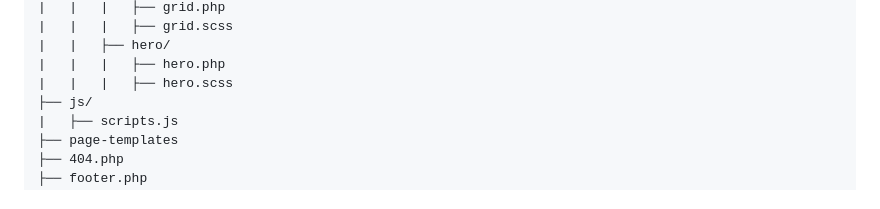
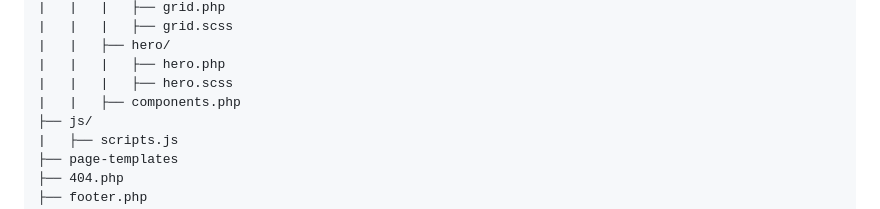
Before and after one commit to qasidsaleh/virtual-image-custom-theme, a Markdown page: README.md, the part around the change. Rendered like a GitHub page.

```diff
--- a/README.md
+++ b/README.md
@@ -47,6 +47,7 @@ virtual-image/
 |   |   ├── hero/
 |   |   |   ├── hero.php
 |   |   |   ├── hero.scss
+|   |   ├── components.php
 ├── js/
 |   ├── scripts.js
 ├── page-templates
```
